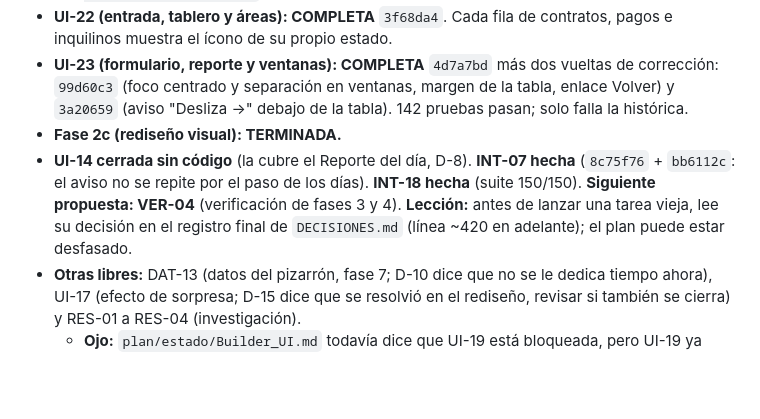
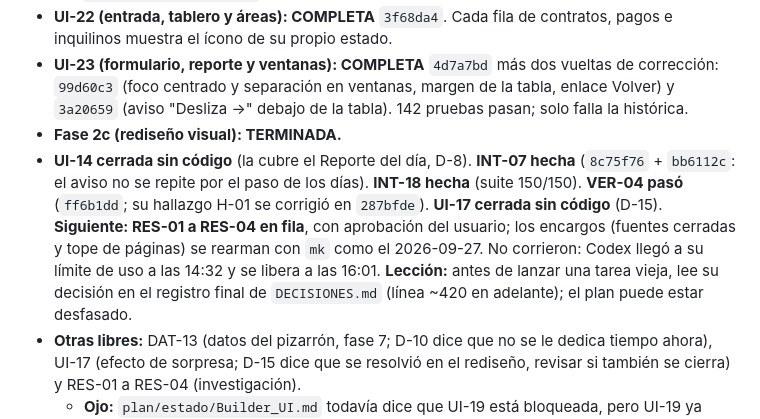
Before and after one commit to Gucci-Veloz/Dashboard-WKS, a Markdown page: plan/estado/Father.md, the part around the change. Rendered like a GitHub page; blank space fills up the shorter version.

Commit message:
PLAN: Father.md — VER-04 y UI-17 cerradas; RES-01 a RES-04 esperan el límite de Codex
Co-Authored-By: Claude Opus 5.5 <noreply@anthropic.com>

```diff
--- a/plan/estado/Father.md
+++ b/plan/estado/Father.md
@@ -17,7 +17,7 @@ Nota de relevo. **Con este archivo y `git log --oneline -10` basta para retomar.
 - **UI-22 (entrada, tablero y áreas): COMPLETA** `3f68da4`. Cada fila de contratos, pagos e inquilinos muestra el ícono de su propio estado.
 - **UI-23 (formulario, reporte y ventanas): COMPLETA** `4d7a7bd` más dos vueltas de corrección: `99d60c3` (foco centrado y separación en ventanas, margen de la tabla, enlace Volver) y `3a20659` (aviso "Desliza →" debajo de la tabla). 142 pruebas pasan; solo falla la histórica.
 - **Fase 2c (rediseño visual): TERMINADA.**
-- **UI-14 cerrada sin código** (la cubre el Reporte del día, D-8). **INT-07 hecha** (`8c75f76` + `bb6112c`: el aviso no se repite por el paso de los días). **INT-18 hecha** (suite 150/150). **Siguiente propuesta: VER-04** (verificación de fases 3 y 4). **Lección:** antes de lanzar una tarea vieja, lee su decisión en el registro final de `DECISIONES.md` (línea ~420 en adelante); el plan puede estar desfasado.
+- **UI-14 cerrada sin código** (la cubre el Reporte del día, D-8). **INT-07 hecha** (`8c75f76` + `bb6112c`: el aviso no se repite por el paso de los días). **INT-18 hecha** (suite 150/150). **VER-04 pasó** (`ff6b1dd`; su hallazgo H-01 se corrigió en `287bfde`). **UI-17 cerrada sin código** (D-15). **Siguiente: RES-01 a RES-04 en fila**, con aprobación del usuario; los encargos (fuentes cerradas y tope de páginas) se rearman con `mk` como el 2026-09-27. No corrieron: Codex llegó a su límite de uso a las 14:32 y se libera a las 16:01. **Lección:** antes de lanzar una tarea vieja, lee su decisión en el registro final de `DECISIONES.md` (línea ~420 en adelante); el plan puede estar desfasado.
 - **Otras libres:** DAT-13 (datos del pizarrón, fase 7; D-10 dice que no se le dedica tiempo ahora), UI-17 (efecto de sorpresa; D-15 dice que se resolvió en el rediseño, revisar si también se cierra) y RES-01 a RES-04 (investigación).
   - **Ojo:** `plan/estado/Builder_UI.md` todavía dice que UI-19 está bloqueada, pero UI-19 ya tiene commit (fase 2b). Solo Builder_UI escribe ahí; se corrige en su próxima vuelta.
   - **Lección:** el usuario juzga el resultado a simple vista. No le presentes como listo algo que se ve débil: compáralo tú primero con las referencias (recorta de cerca con PIL y compara antes/después) y di con honestidad qué falla. Si el usuario manda una instrucción directa de diseño, guárdala en `plan/rediseno/` tal cual y ejecútala, sin debatir.
```
